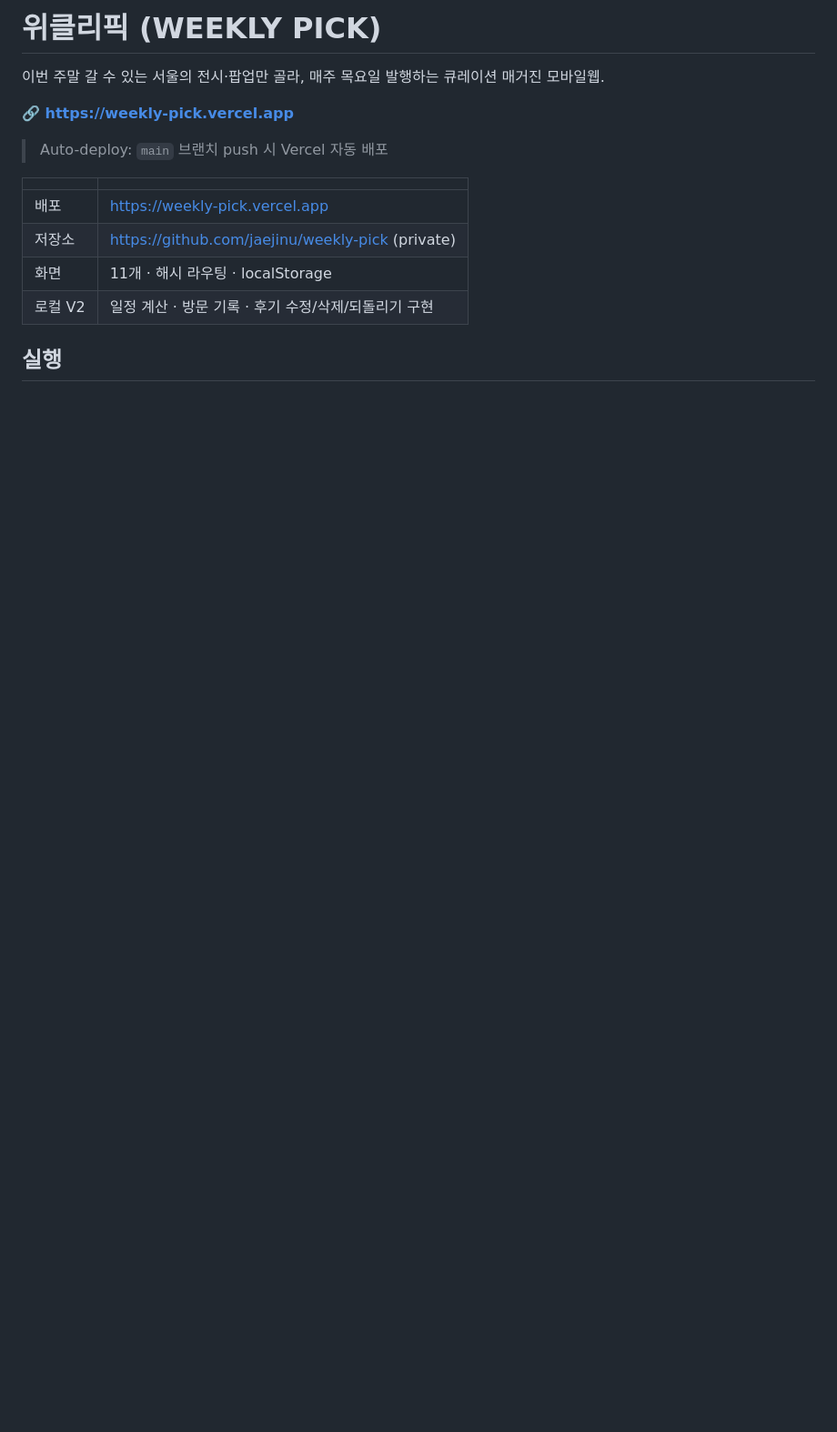
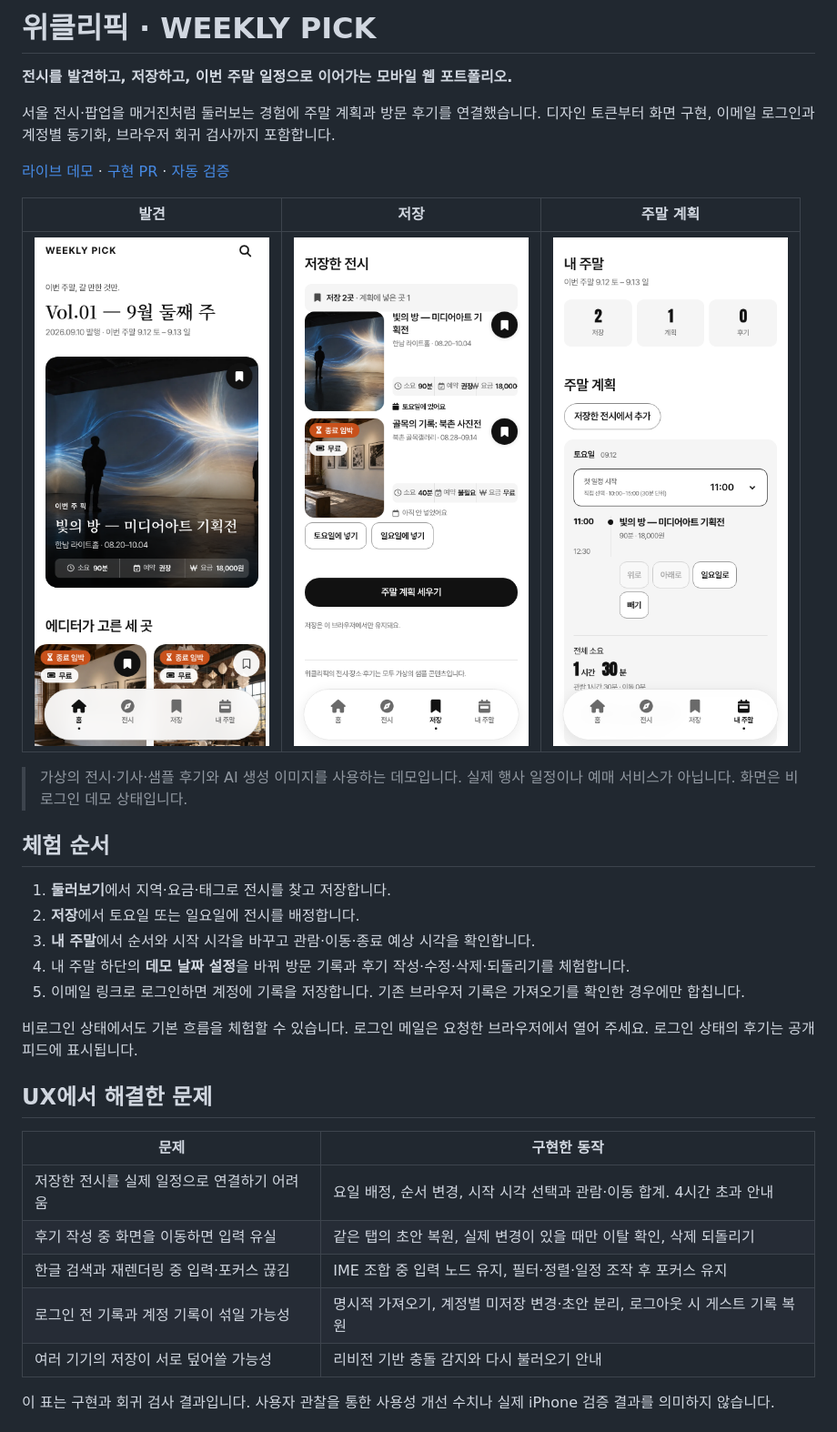
Before and after one commit to jaejinu/weekly-pick, a Markdown page: README.md, the part around one of its changes. Shown at 91% size. GitHub-like rendering; pictures changed too: docs/images/home.png (added), docs/images/my.png (added), docs/images/saved.png (added); blank space fills up the shorter version.

```diff
--- a/README.md
+++ b/README.md
@@ -1,17 +1,36 @@
-# 위클리픽 (WEEKLY PICK)
+# 위클리픽 · WEEKLY PICK
 
-이번 주말 갈 수 있는 서울의 전시·팝업만 골라, 매주 목요일 발행하는 큐레이션 매거진 모바일웹.
+**전시를 발견하고, 저장하고, 이번 주말 일정으로 이어가는 모바일 웹 포트폴리오.**
 
-**🔗 https://weekly-pick.vercel.app**
+서울 전시·팝업을 매거진처럼 둘러보는 경험에 주말 계획과 방문 후기를 연결했습니다. 디자인 토큰부터 화면 구현, 이메일 로그인과 계정별 동기화, 브라우저 회귀 검사까지 포함합니다.
 
-> Auto-deploy: `main` 브랜치 push 시 Vercel 자동 배포
+[라이브 데모](https://weekly-pick.vercel.app) · [구현 PR](https://github.com/jaejinu/weekly-pick/pulls?q=is%3Apr+is%3Amerged) · [자동 검증](https://github.com/jaejinu/weekly-pick/actions/workflows/test.yml)
 
-| | |
+| 발견 | 저장 | 주말 계획 |
+|:---:|:---:|:---:|
+| ![홈 큐레이션](docs/images/home.png) | ![저장한 전시](docs/images/saved.png) | ![내 주말 타임라인](docs/images/my.png) |
+
+> 가상의 전시·기사·샘플 후기와 AI 생성 이미지를 사용하는 데모입니다. 실제 행사 일정이나 예매 서비스가 아닙니다. 화면은 비로그인 데모 상태입니다.
+
+## 체험 순서
+
+1. **둘러보기**에서 지역·요금·태그로 전시를 찾고 저장합니다.
+2. **저장**에서 토요일 또는 일요일에 전시를 배정합니다.
+3. **내 주말**에서 순서와 시작 시각을 바꾸고 관람·이동·종료 예상 시각을 확인합니다.
+4. 내 주말 하단의 **데모 날짜 설정**을 바꿔 방문 기록과 후기 작성·수정·삭제·되돌리기를 체험합니다.
+5. 이메일 링크로 로그인하면 계정에 기록을 저장합니다. 기존 브라우저 기록은 가져오기를 확인한 경우에만 합칩니다.
+
+비로그인 상태에서도 기본 흐름을 체험할 수 있습니다. 로그인 메일은 요청한 브라우저에서 열어 주세요. 로그인 상태의 후기는 공개 피드에 표시됩니다.
+
+## UX에서 해결한 문제
+
+| 문제 | 구현한 동작 |
 |---|---|
-| 배포 | https://weekly-pick.vercel.app |
-| 저장소 | https://github.com/jaejinu/weekly-pick (private) |
-| 화면 | 11개 · 해시 라우팅 · localStorage |
-| 로컬 V2 | 일정 계산 · 방문 기록 · 후기 수정/삭제/되돌리기 구현 |
+| 저장한 전시를 실제 일정으로 연결하기 어려움 | 요일 배정, 순서 변경, 시작 시각 선택과 관람·이동 합계. 4시간 초과 안내 |
+| 후기 작성 중 화면을 이동하면 입력 유실 | 같은 탭의 초안 복원, 실제 변경이 있을 때만 이탈 확인, 삭제 되돌리기 |
+| 한글 검색과 재렌더링 중 입력·포커스 끊김 | IME 조합 중 입력 노드 유지, 필터·정렬·일정 조작 후 포커스 유지 |
+| 로그인 전 기록과 계정 기록이 섞일 가능성 | 명시적 가져오기, 계정별 미저장 변경·초안 분리, 로그아웃 시 게스트 기록 복원 |
+| 여러 기기의 저장이 서로 덮어쓸 가능성 | 리비전 기반 충돌 감지와 다시 불러오기 안내 |
 
-## 실행
+이 표는 구현과 회귀 검사 결과입니다. 사용자 관찰을 통한 사용성 개선 수치나 실제 iPhone 검증 결과를 의미하지 않습니다.
 
```
Also changed, not shown: other parts of README.md (+49 -83 lines), HANDOFF.md (deleted, +0 -87 lines), v2/02-chatgpt-prompt.md (deleted, +0 -74 lines), v2/03-figma-prompt.md (deleted, +0 -108 lines), v2/04-implementation.md (+1 -6 lines), 3 other files.
